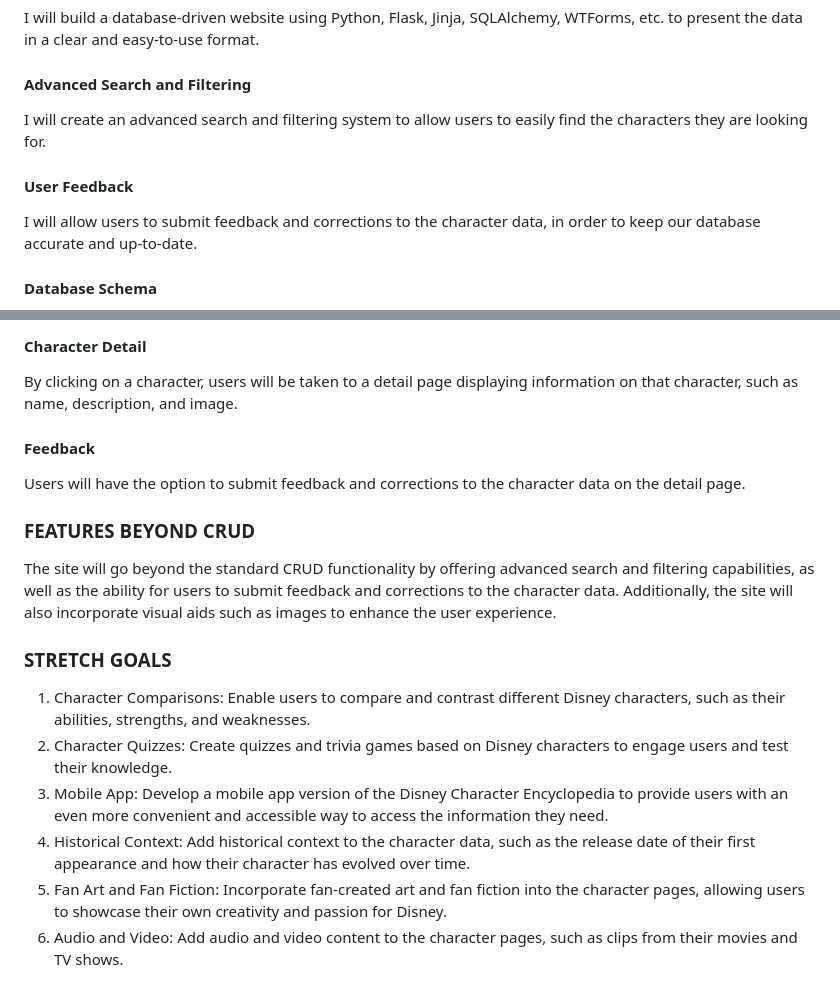
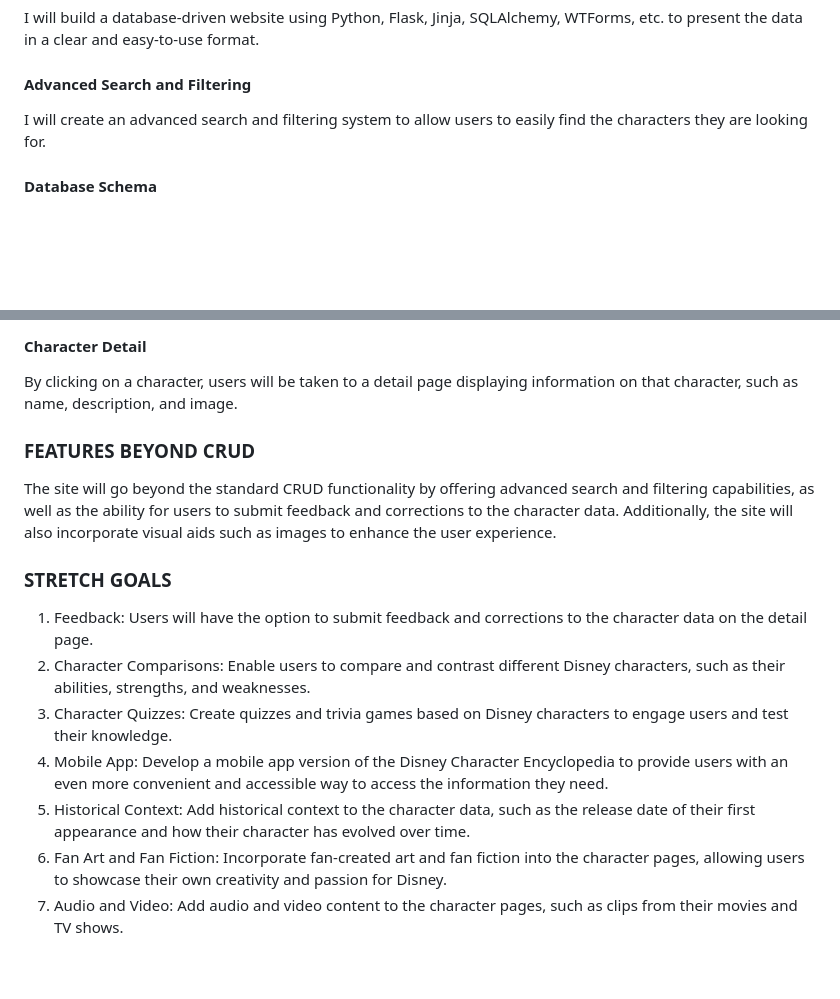
Before and after one commit to hollyabrams/capstone-project-1, a Markdown page: PROPOSAL.md, 2 parts joined by grey strips. Rendered like a GitHub page; blank space fills up the shorter version.

Commit message:
Updated stretch goals

```diff
--- a/PROPOSAL.md
+++ b/PROPOSAL.md
@@ -21,8 +21,6 @@ I will collect and organize the data obtained from the Disney API into a central
 I will build a database-driven website using Python, Flask, Jinja, SQLAlchemy, WTForms, etc. to present the data in a clear and easy-to-use format.
 #### Advanced Search and Filtering
 I will create an advanced search and filtering system to allow users to easily find the characters they are looking for.
-#### User Feedback
-I will allow users to submit feedback and corrections to the character data, in order to keep our database accurate and up-to-date.
 #### Database Schema
 ![databaseschema](static/images/disney-api-schema.png)
 
@@ -37,16 +35,16 @@ Users will be taken to a page displaying the results of their search.
 ![characterdetails](static/images/disney-api-character-detail.png)
 #### Character Detail
 By clicking on a character, users will be taken to a detail page displaying information on that character, such as name, description, and image.
-#### Feedback
-Users will have the option to submit feedback and corrections to the character data on the detail page.
+
 
 ### FEATURES BEYOND CRUD
 The site will go beyond the standard CRUD functionality by offering advanced search and filtering capabilities, as well as the ability for users to submit feedback and corrections to the character data. Additionally, the site will also incorporate visual aids such as images to enhance the user experience.
 
 ### STRETCH GOALS
-1. Character Comparisons: Enable users to compare and contrast different Disney characters, such as their abilities, strengths, and weaknesses.
-2. Character Quizzes: Create quizzes and trivia games based on Disney characters to engage users and test their knowledge.
-3. Mobile App: Develop a mobile app version of the Disney Character Encyclopedia to provide users with an even more convenient and accessible way to access the information they need.
-4. Historical Context: Add historical context to the character data, such as the release date of their first appearance and how their character has evolved over time.
-5. Fan Art and Fan Fiction: Incorporate fan-created art and fan fiction into the character pages, allowing users to showcase their own creativity and passion for Disney.
-6. Audio and Video: Add audio and video content to the character pages, such as clips from their movies and TV shows.
+1. Feedback: Users will have the option to submit feedback and corrections to the character data on the detail page.
+2. Character Comparisons: Enable users to compare and contrast different Disney characters, such as their abilities, strengths, and weaknesses.
+3. Character Quizzes: Create quizzes and trivia games based on Disney characters to engage users and test their knowledge.
+4. Mobile App: Develop a mobile app version of the Disney Character Encyclopedia to provide users with an even more convenient and accessible way to access the information they need.
+5. Historical Context: Add historical context to the character data, such as the release date of their first appearance and how their character has evolved over time.
+6. Fan Art and Fan Fiction: Incorporate fan-created art and fan fiction into the character pages, allowing users to showcase their own creativity and passion for Disney.
+7. Audio and Video: Add audio and video content to the character pages, such as clips from their movies and TV shows.
```
